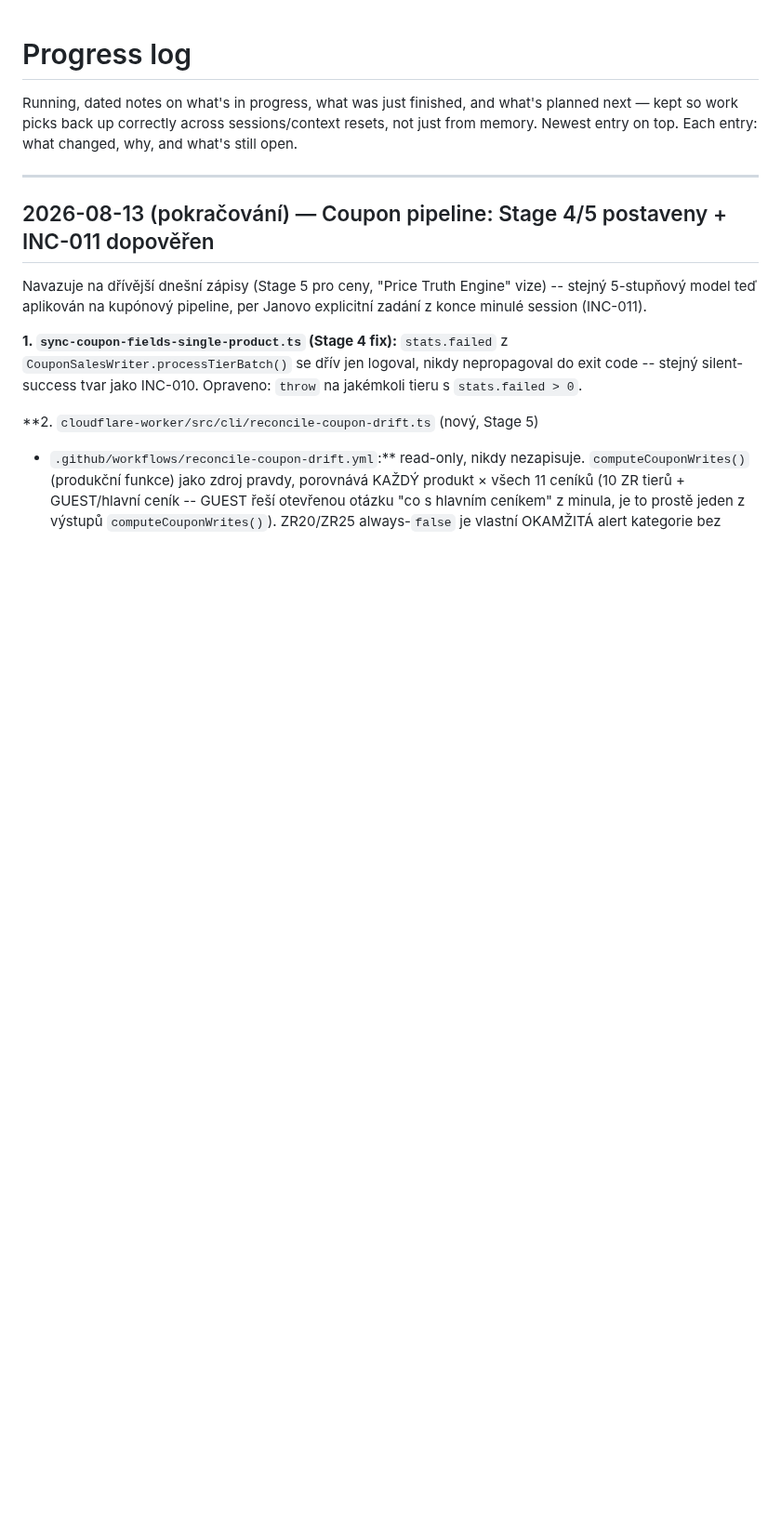
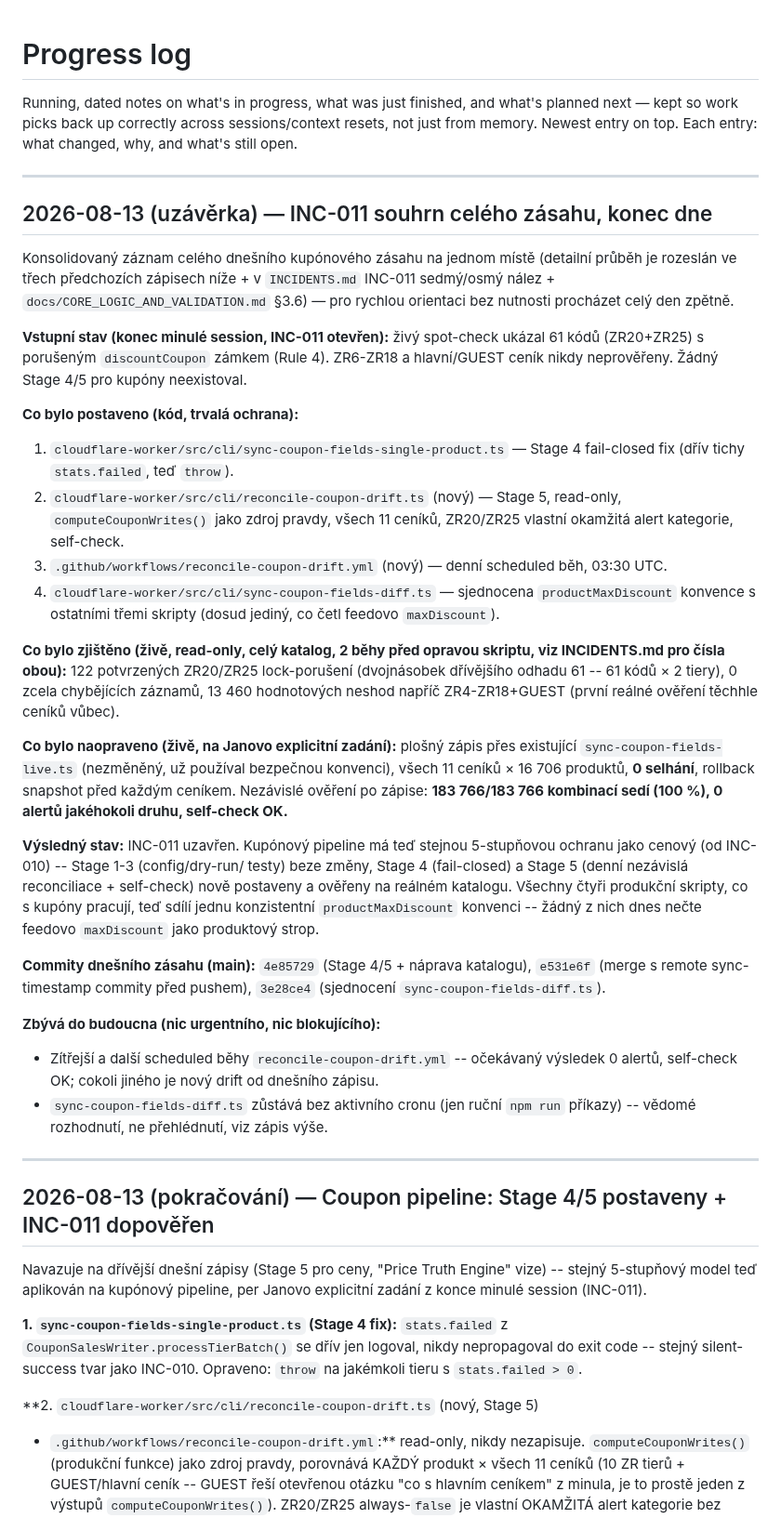
Before and after one commit to hlancaric-ship-it/okfish-pricing-engine, a Markdown page: docs/PROGRESS_LOG.md, the part around the change. Shown at 93% size. Drawn GitHub-style; blank space fills up the shorter version.

Commit message:
docs: konsolidovaný souhrn INC-011 (kupónový Stage 4/5) na konec dne
Jeden ucelený záznam celého dnešního kupónového zásahu -- vstupní stav,
co bylo postaveno, co bylo zjištěno, co bylo opraveno, výsledný stav,
seznam commitů -- pro rychlou orientaci bez procházení celého dne zpětně.

Co-Authored-By: Claude Sonnet 5 <noreply@anthropic.com>

```diff
--- a/docs/PROGRESS_LOG.md
+++ b/docs/PROGRESS_LOG.md
@@ -4,6 +4,64 @@ Running, dated notes on what's in progress, what was just finished, and what's
 planned next — kept so work picks back up correctly across sessions/context
 resets, not just from memory. Newest entry on top. Each entry: what changed,
 why, and what's still open.
+
+---
+
+## 2026-08-13 (uzávěrka) — INC-011 souhrn celého zásahu, konec dne
+
+Konsolidovaný záznam celého dnešního kupónového zásahu na jednom místě
+(detailní průběh je rozeslán ve třech předchozích zápisech níže + v
+`INCIDENTS.md` INC-011 sedmý/osmý nález + `docs/CORE_LOGIC_AND_VALIDATION.md`
+§3.6) — pro rychlou orientaci bez nutnosti procházet celý den zpětně.
+
+**Vstupní stav (konec minulé session, INC-011 otevřen):** živý spot-check
+ukázal 61 kódů (ZR20+ZR25) s porušeným `discountCoupon` zámkem (Rule 4).
+ZR6-ZR18 a hlavní/GUEST ceník nikdy neprověřeny. Žádný Stage 4/5 pro kupóny
+neexistoval.
+
+**Co bylo postaveno (kód, trvalá ochrana):**
+1. `cloudflare-worker/src/cli/sync-coupon-fields-single-product.ts` — Stage 4
+   fail-closed fix (dřív tichy `stats.failed`, teď `throw`).
+2. `cloudflare-worker/src/cli/reconcile-coupon-drift.ts` (nový) — Stage 5,
+   read-only, `computeCouponWrites()` jako zdroj pravdy, všech 11 ceníků,
+   ZR20/ZR25 vlastní okamžitá alert kategorie, self-check.
+3. `.github/workflows/reconcile-coupon-drift.yml` (nový) — denní scheduled
+   běh, 03:30 UTC.
+4. `cloudflare-worker/src/cli/sync-coupon-fields-diff.ts` — sjednocena
+   `productMaxDiscount` konvence s ostatními třemi skripty (dosud jediný,
+   co četl feedovo `maxDiscount`).
+
+**Co bylo zjištěno (živě, read-only, celý katalog, 2 běhy před opravou
+skriptu, viz INCIDENTS.md pro čísla obou):** 122 potvrzených ZR20/ZR25
+lock-porušení (dvojnásobek dřívějšího odhadu 61 -- 61 kódů × 2 tiery), 0
+zcela chybějících záznamů, 13 460 hodnotových neshod napříč ZR4-ZR18+GUEST
+(první reálné ověření těchhle ceníků vůbec).
+
+**Co bylo naopraveno (živě, na Janovo explicitní zadání):** plošný zápis
+přes existující `sync-coupon-fields-live.ts` (nezměněný, už používal
+bezpečnou konvenci), všech 11 ceníků × 16 706 produktů, **0 selhání**,
+rollback snapshot před každým ceníkem. Nezávislé ověření po zápise:
+**183 766/183 766 kombinací sedí (100 %), 0 alertů jakéhokoli druhu,
+self-check OK.**
+
+**Výsledný stav:** INC-011 uzavřen. Kupónový pipeline má teď stejnou
+5-stupňovou ochranu jako cenový (od INC-010) -- Stage 1-3 (config/dry-run/
+testy) beze změny, Stage 4 (fail-closed) a Stage 5 (denní nezávislá
+reconciliace + self-check) nově postaveny a ověřeny na reálném katalogu.
+Všechny čtyři produkční skripty, co s kupóny pracují, teď sdílí jednu
+konzistentní `productMaxDiscount` konvenci -- žádný z nich dnes nečte
+feedovo `maxDiscount` jako produktový strop.
+
+**Commity dnešního zásahu (main):** `4e85729` (Stage 4/5 + náprava
+katalogu), `e531e6f` (merge s remote sync-timestamp commity před pushem),
+`3e28ce4` (sjednocení `sync-coupon-fields-diff.ts`).
+
+**Zbývá do budoucna (nic urgentního, nic blokujícího):**
+- Zítřejší a další scheduled běhy `reconcile-coupon-drift.yml` -- očekávaný
+  výsledek 0 alertů, self-check OK; cokoli jiného je nový drift od
+  dnešního zápisu.
+- `sync-coupon-fields-diff.ts` zůstává bez aktivního cronu (jen ruční
+  `npm run` příkazy) -- vědomé rozhodnutí, ne přehlédnutí, viz zápis výše.
 
 ---
 
```
